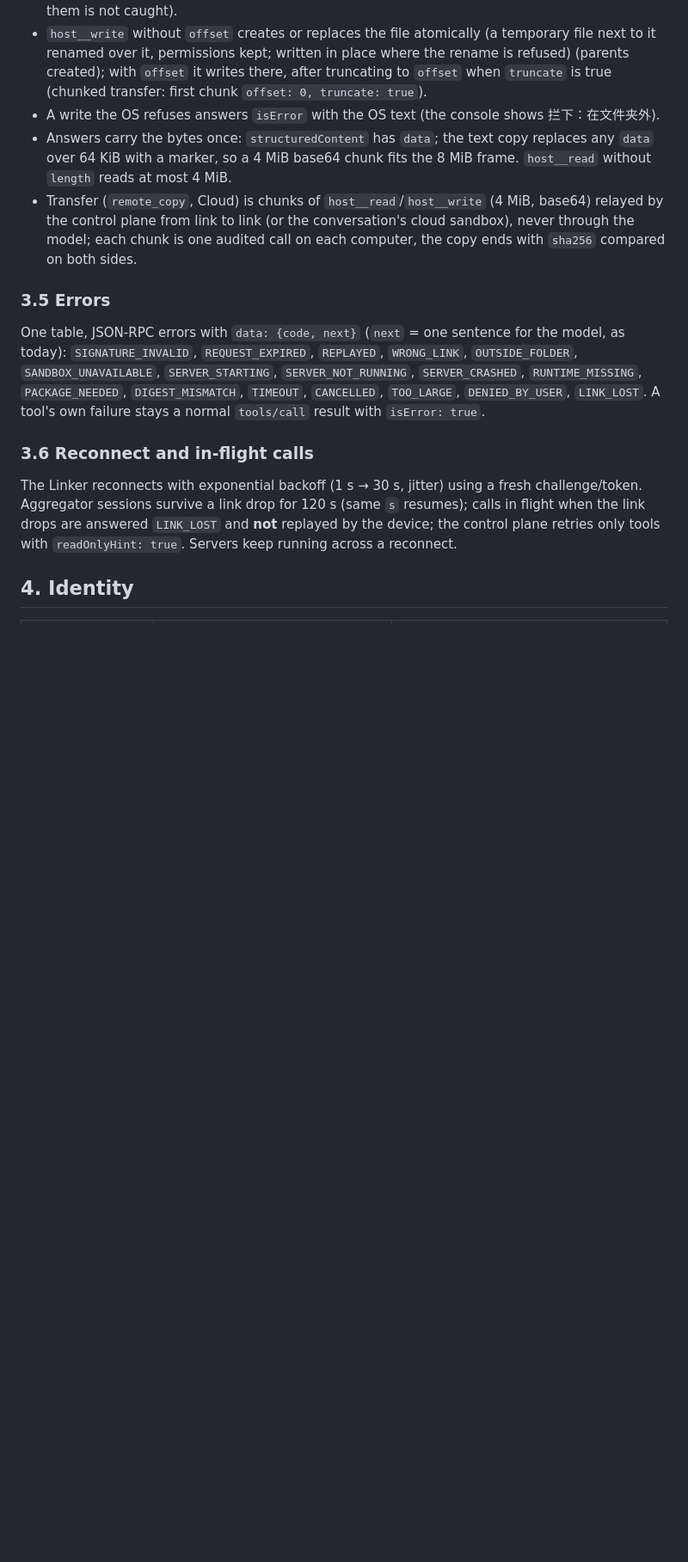
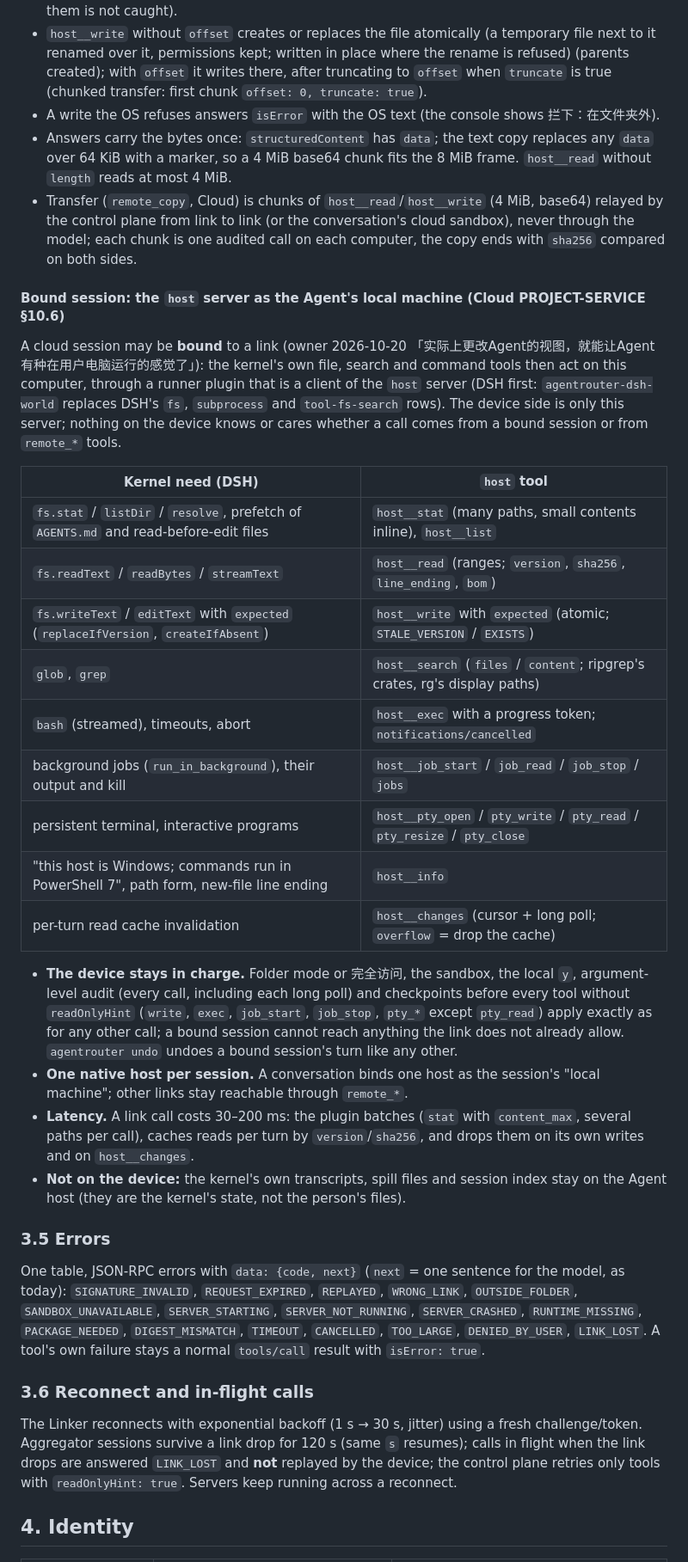
Before and after one commit to Maybank01/agentrouter-device, a Markdown page: docs/LINKER-MCP.md, the part around one of its changes. Shown at 86% size. GitHub-like rendering; blank space fills up the shorter version.

Commit message:
docs(linker-mcp): §3.7 bound session — the host server as the Agent's local machine (#68, 9/9)
Maps DSH's fs/subprocess/search needs to the host tools and states the rules: the device
stays in charge (mode, sandbox, audit, checkpoints by readOnlyHint), one native host per
session, batching and change-driven cache invalidation for latency.

Co-Authored-By: Claude Opus 5.5 <noreply@anthropic.com>

```diff
--- a/docs/LINKER-MCP.md
+++ b/docs/LINKER-MCP.md
@@ -232,6 +233,37 @@ any other (§6), run with the person's rights in 完全访问 (§6.4). The aggre
 - Transfer (`remote_copy`, Cloud) is chunks of `host__read`/`host__write` (4 MiB, base64) relayed by the control
   plane from link to link (or the conversation's cloud sandbox), never through the model; each chunk is one audited
   call on each computer, the copy ends with `sha256` compared on both sides.
+
+#### Bound session: the `host` server as the Agent's local machine (Cloud PROJECT-SERVICE §10.6)
+
+A cloud session may be **bound** to a link (owner 2026-10-20 「实际上更改Agent的视图，就能让Agent有种在用户电脑运行的感觉了」):
+the kernel's own file, search and command tools then act on this computer, through a runner plugin that is a client of
+the `host` server (DSH first: `agentrouter-dsh-world` replaces DSH's `fs`, `subprocess` and `tool-fs-search` rows).
+The device side is only this server; nothing on the device knows or cares whether a call comes from a bound session or
+from `remote_*` tools.
+
+| Kernel need (DSH) | `host` tool |
+| --- | --- |
+| `fs.stat` / `listDir` / `resolve`, prefetch of `AGENTS.md` and read-before-edit files | `host__stat` (many paths, small contents inline), `host__list` |
+| `fs.readText` / `readBytes` / `streamText` | `host__read` (ranges; `version`, `sha256`, `line_ending`, `bom`) |
+| `fs.writeText` / `editText` with `expected` (`replaceIfVersion`, `createIfAbsent`) | `host__write` with `expected` (atomic; `STALE_VERSION` / `EXISTS`) |
+| `glob`, `grep` | `host__search` (`files` / `content`; ripgrep's crates, rg's display paths) |
+| `bash` (streamed), timeouts, abort | `host__exec` with a progress token; `notifications/cancelled` |
+| background jobs (`run_in_background`), their output and kill | `host__job_start` / `job_read` / `job_stop` / `jobs` |
+| persistent terminal, interactive programs | `host__pty_open` / `pty_write` / `pty_read` / `pty_resize` / `pty_close` |
+| "this host is Windows; commands run in PowerShell 7", path form, new-file line ending | `host__info` |
+| per-turn read cache invalidation | `host__changes` (cursor + long poll; `overflow` = drop the cache) |
+
+- **The device stays in charge.** Folder mode or 完全访问, the sandbox, the local `y`, argument-level audit (every call,
+  including each long poll) and checkpoints before every tool without `readOnlyHint` (`write`, `exec`, `job_start`,
+  `job_stop`, `pty_*` except `pty_read`) apply exactly as for any other call; a bound session cannot reach anything the
+  link does not already allow. `agentrouter undo` undoes a bound session's turn like any other.
+- **One native host per session.** A conversation binds one host as the session's "local machine"; other links stay
+  reachable through `remote_*`.
+- **Latency.** A link call costs 30–200 ms: the plugin batches (`stat` with `content_max`, several paths per call),
+  caches reads per turn by `version`/`sha256`, and drops them on its own writes and on `host__changes`.
+- **Not on the device:** the kernel's own transcripts, spill files and session index stay on the Agent host (they are
+  the kernel's state, not the person's files).
 
 ### 3.5 Errors
 
```
Also changed, not shown: other parts of docs/LINKER-MCP.md (+2 -1 lines).
